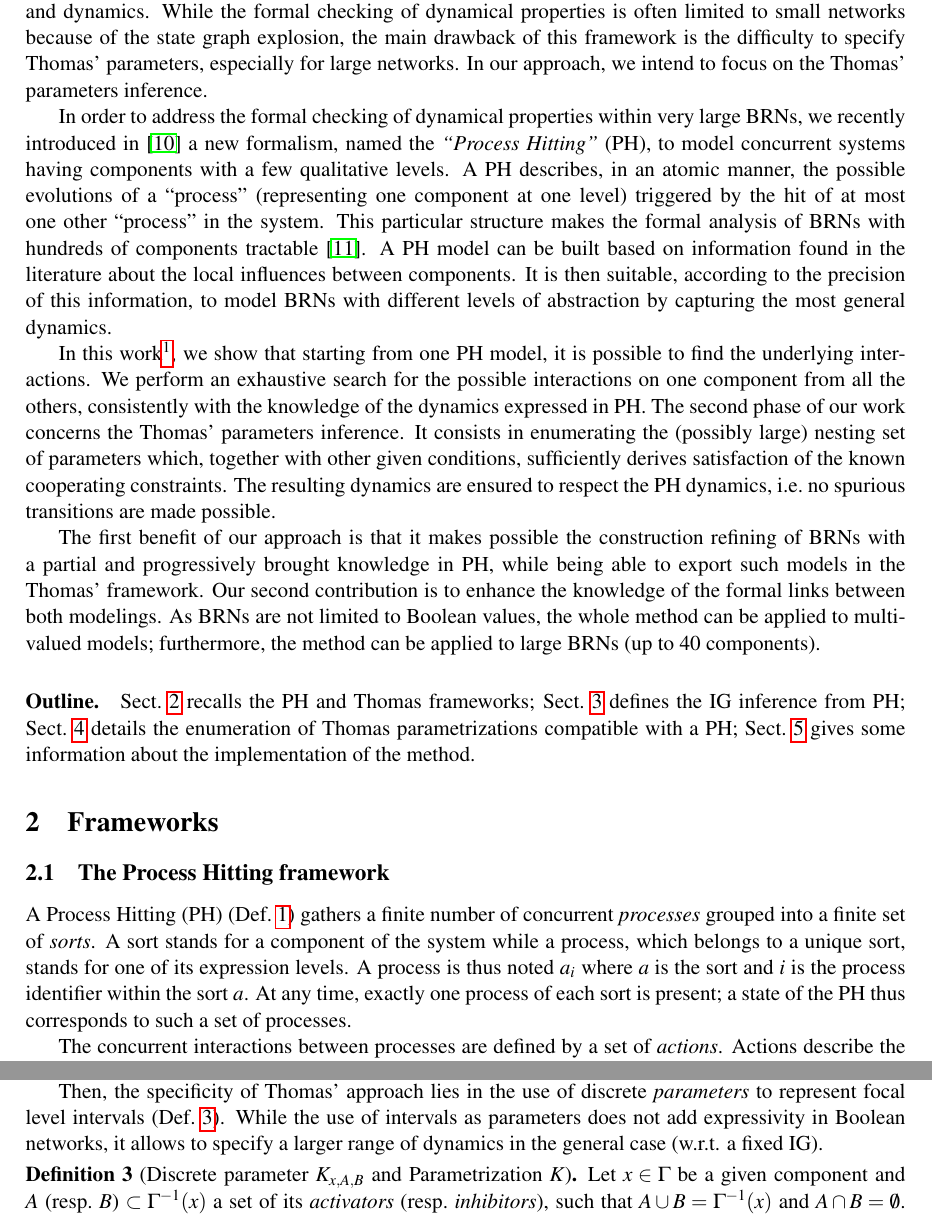
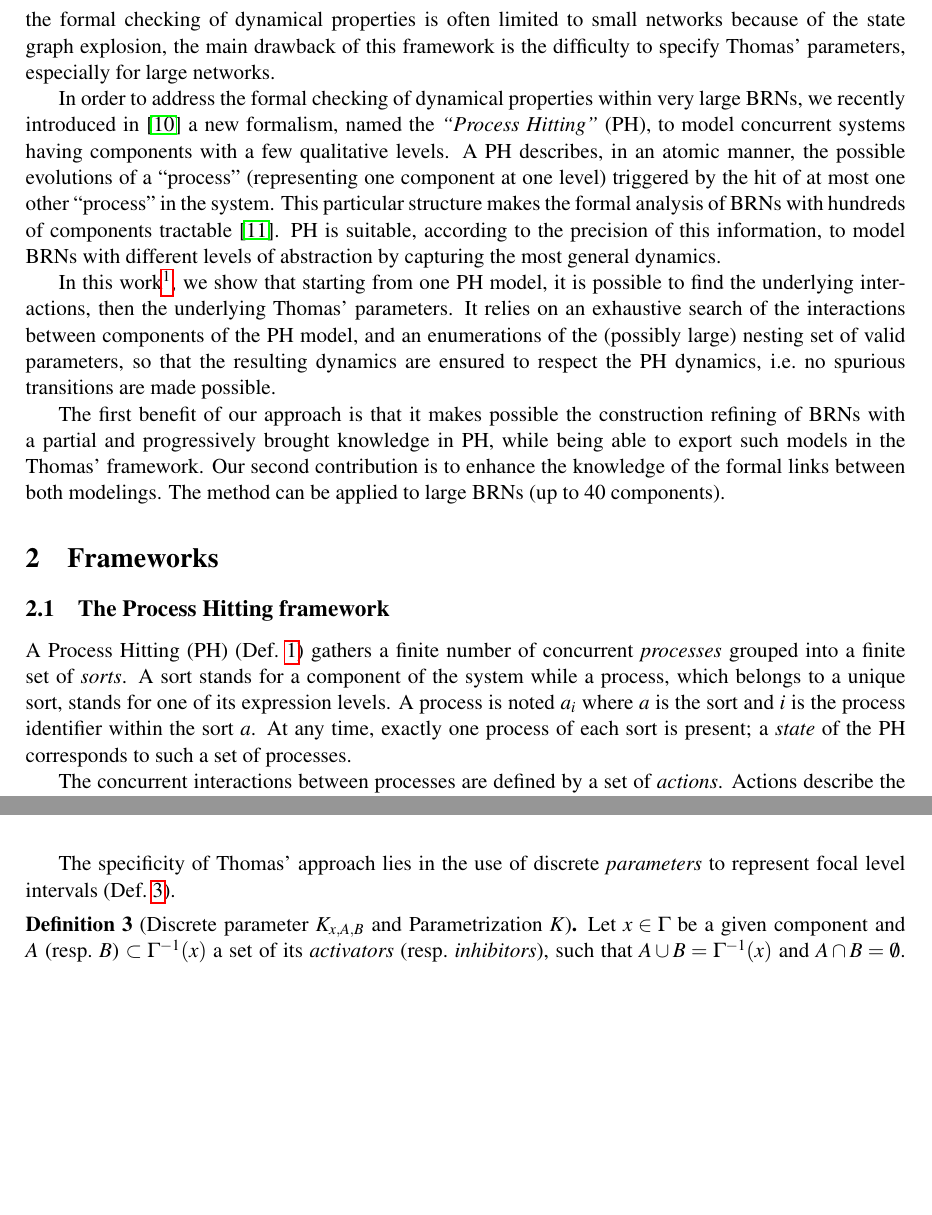
Before and after one commit to MFolschette/movep2012, a LaTeX document (main.tex, which reads parts/grn.tex, parts/intro.tex, parts/ph.tex): two parts of pages 2 and 4 of 8 before the commit and two parts of pages 2 and 4 of 7 after it, joined at a grey line, cut so that both start at the same text, the shorter picture padded with empty space. Compiled offline with pdfLaTeX.

Commit message:
shrink Intro and Definitions

```diff
--- a/parts/grn.tex
+++ b/parts/grn.tex
@@ -23,8 +22,9 @@ is the set of its regulators.
 A \emph{state} $s$ of an IG $(\Gamma, E_+, E_-)$ is an element in $\prod_{a \in \Gamma} [0;l_a]$
 and $\GRNget{s}{a}$ refers to the level of component $a$ in $s$.
 
-Then, the specificity of Thomas' approach lies in the use of discrete \emph{parameters} to represent focal level intervals (\pref{def:param}).
-While the use of intervals as parameters does not add expressivity in Boolean networks, it allows to specify a larger range of dynamics in the general case (w.r.t. a fixed IG).
+The specificity of Thomas' approach lies in the use of discrete \emph{parameters} to represent focal level intervals (\pref{def:param}).
+%Using intervals instead of sole natural numbers adds some expressivity.
+%While the use of intervals as parameters does not add expressivity in Boolean networks, it allows to specify a larger range of dynamics in the general case (w.r.t. a fixed IG).
 %Indeed, if a parameter is an interval of three values, it is impossible to split the three cases with the boolean definition of resources.
 
 \begin{definition}[Discrete parameter $K_{x,A,B}$ and Parametrization $K$]\label{def:param}
--- a/parts/intro.tex
+++ b/parts/intro.tex
@@ -21,7 +20,7 @@ aim at determining models consistent with partial data on the regulatory structu
 While the formal checking of dynamical properties is often limited to small networks because of the
 state graph explosion, the main drawback of this framework is the difficulty to specify Thomas'
 parameters, especially for large networks.
-In our approach, we intend to focus on the Thomas' parameters inference.
+%In our approach, we intend to focus on the Thomas' parameters inference.
 
 In order to address the formal checking of dynamical properties within very large BRNs, we recently
 introduced in \cite{PMR10-TCSB} a new formalism, named the \emph{``Process Hitting''} (PH), to model
@@ -30,23 +29,25 @@ A PH describes, in an atomic manner, the possible evolutions of a “process”
 component at one level) triggered by the hit of at most one other “process” in the system.
 %A PH describes, in an atomic manner, the possible evolution of the level of a component triggered by at most one other component.
 This particular structure makes the formal analysis of BRNs with hundreds of components tractable \cite{PMR12-MSCS}.
-A PH model can be built based on information found in the literature about the local influences between components.
-It is then suitable, according to the precision of this information, to model BRNs with different levels of abstraction by capturing the most general dynamics.
+%A PH model can be built based on information found in the literature about the local influences between components.
+PH is suitable, according to the precision of this information, to model BRNs with different levels of abstraction by capturing the most general dynamics.
 
-In this work\footnote{The formal details of our method are presented in \cite{FPIMR12-CMSB}.}, we show that starting from one PH model, it is possible to find the underlying interactions.
-We perform an exhaustive search for the possible interactions on one component from all the
-others, consistently with the knowledge of the dynamics expressed in PH.
-The second phase of our work concerns the Thomas' parameters inference.
-It consists in enumerating the (possibly large) nesting set of parameters which, together with other given conditions, sufficiently derives satisfaction of the known cooperating constraints.
-The resulting dynamics are ensured to respect the PH dynamics, \ie no spurious transitions are
-made possible.
+In this work\footnote{The formal details of our method are presented in \cite{FPIMR12-CMSB}.}, we show that starting from one PH model,
+it is possible to find the underlying interactions, then the underlying Thomas' parameters.
+%The second phase of our work concerns the Thomas' parameters inference.
+It relies on an exhaustive search of the interactions between components of the PH model,
+%, consistently with the knowledge of the dynamics expressed in PH.
+and an enumerations of the (possibly large) nesting set of valid parameters,
+% which, together with other given conditions, sufficiently derives satisfaction of the known cooperating constraints.
+so that the resulting dynamics are ensured to respect the PH dynamics, \ie no spurious transitions are made possible.
 
 %The first benefit of this work is that such an approach
 The first benefit of our approach is that it makes possible the construction refining of BRNs with a partial and progressively brought knowledge in PH, while being able to export such models in the Thomas' framework.
 Our second contribution is to enhance the knowledge of the formal links between both modelings.
-As BRNs are not limited to Boolean values, the whole method can be applied to multi-valued models;
-furthermore, the method can be applied to large BRNs (up to 40 components).
+%As BRNs are not limited to Boolean values, the whole method can be applied to multi-valued models; furthermore,
+The method can be applied to large BRNs (up to 40 components).
 
+\begin{comment}
 \paragraph{Outline.}
 \pref{sec:frameworks} recalls the PH and Thomas frameworks;
 \pref{sec:infer-IG} defines the IG inference from PH;
--- a/parts/ph.tex
+++ b/parts/ph.tex
@@ -4,8 +4,8 @@
 A Process Hitting (PH) (\pref{def:PH}) gathers a finite number of concurrent \emph{processes}
 grouped into a finite set of \emph{sorts}.
 A sort stands for a component of the system while a process, which belongs to a unique sort, stands for one of its expression levels.
-A process is thus noted $a_i$ where $a$ is the sort and $i$ is the process identifier within the sort $a$.
-At any time, exactly one process of each sort is present; a state of the PH thus corresponds to such a set of processes.
+A process is noted $a_i$ where $a$ is the sort and $i$ is the process identifier within the sort $a$.
+At any time, exactly one process of each sort is present; a \emph{state} of the PH corresponds to such a set of processes.
 
 The concurrent interactions between processes are defined by a set of
 \emph{actions}.
```
Also changed, not shown: parts/grn.tex (23 more changed lines), parts/intro.tex (18 more changed lines), parts/ph.tex (2 more changed lines).
